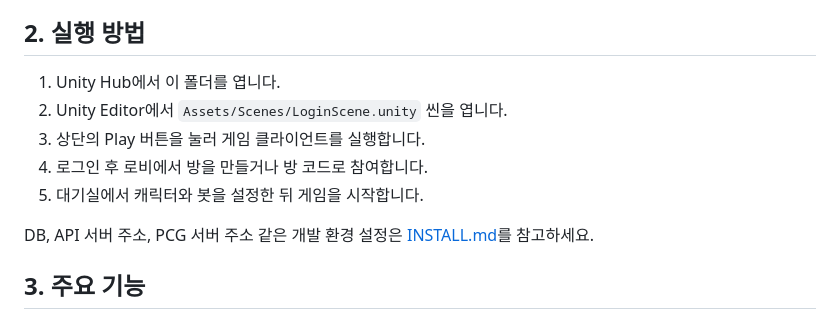
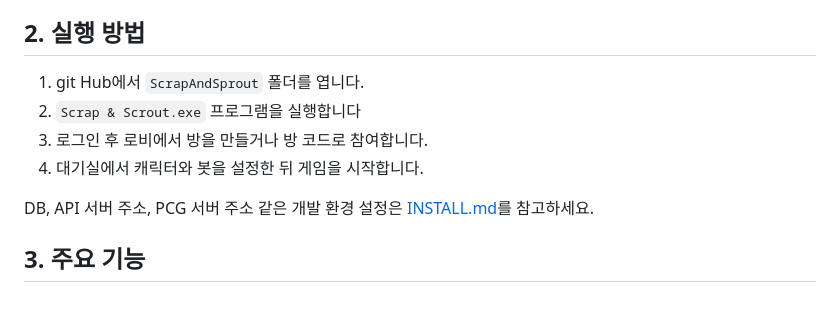
Before and after one commit to kimhyoeun98/ScrapAndSprout, a Markdown page: README.md, the part around the change. GitHub-like rendering.

Commit message:
Revise execution steps in README
Updated execution instructions and corrected file path.

```diff
--- a/README.md
+++ b/README.md
@@ -8,11 +8,10 @@
 
 ## 2. 실행 방법
 
-1. Unity Hub에서 이 폴더를 엽니다.
-2. Unity Editor에서 `Assets/Scenes/LoginScene.unity` 씬을 엽니다.
-3. 상단의 Play 버튼을 눌러 게임 클라이언트를 실행합니다.
-4. 로그인 후 로비에서 방을 만들거나 방 코드로 참여합니다.
-5. 대기실에서 캐릭터와 봇을 설정한 뒤 게임을 시작합니다.
+1. git Hub에서 `ScrapAndSprout` 폴더를 엽니다.
+2. `Scrap & Scrout.exe` 프로그램을 실행합니다
+3. 로그인 후 로비에서 방을 만들거나 방 코드로 참여합니다.
+4. 대기실에서 캐릭터와 봇을 설정한 뒤 게임을 시작합니다.
 
 DB, API 서버 주소, PCG 서버 주소 같은 개발 환경 설정은 [INSTALL.md](INSTALL.md)를 참고하세요.
 
```
